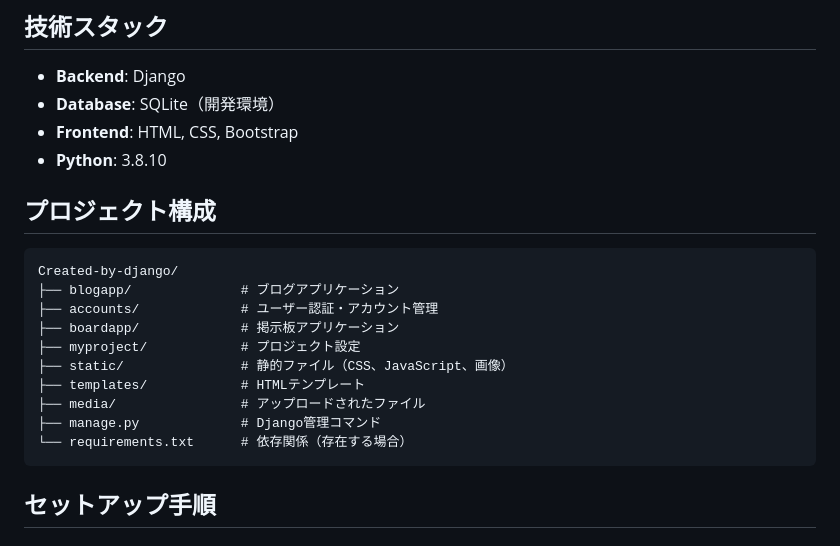
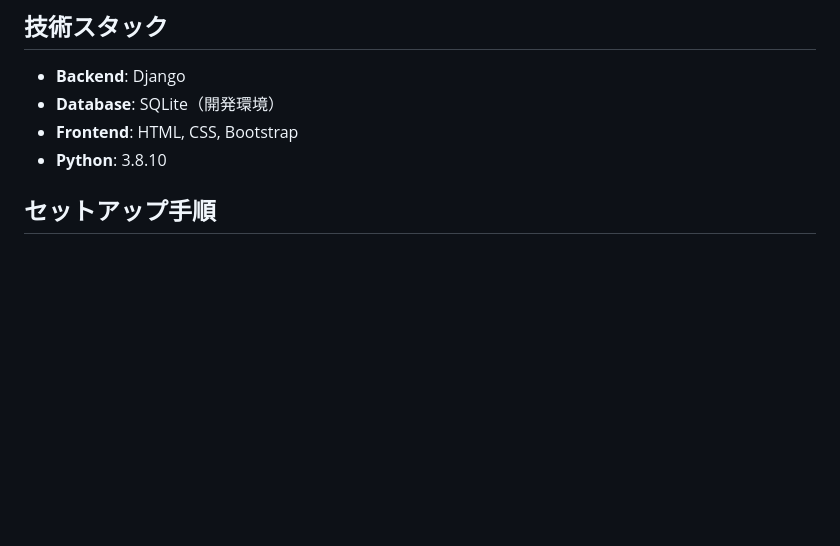
Before and after one commit to Raisei-Ito/Created-by-django, a Markdown page: README.md, the part around the change. Rendered like a GitHub page; blank space fills up the shorter version.

````diff
--- a/README.md
+++ b/README.md
@@ -12,21 +12,6 @@
 - **Database**: SQLite（開発環境）
 - **Frontend**: HTML, CSS, Bootstrap
 - **Python**: 3.8.10
-
-## プロジェクト構成
-
-```
-Created-by-django/
-├── blogapp/              # ブログアプリケーション
-├── accounts/             # ユーザー認証・アカウント管理
-├── boardapp/             # 掲示板アプリケーション
-├── myproject/            # プロジェクト設定
-├── static/               # 静的ファイル（CSS、JavaScript、画像）
-├── templates/            # HTMLテンプレート
-├── media/                # アップロードされたファイル
-├── manage.py             # Django管理コマンド
-└── requirements.txt      # 依存関係（存在する場合）
-```
 
 ## セットアップ手順
 
````
